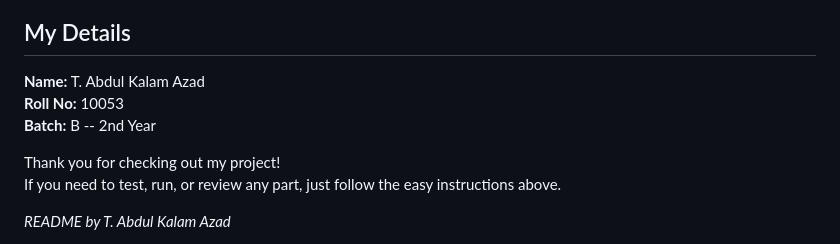
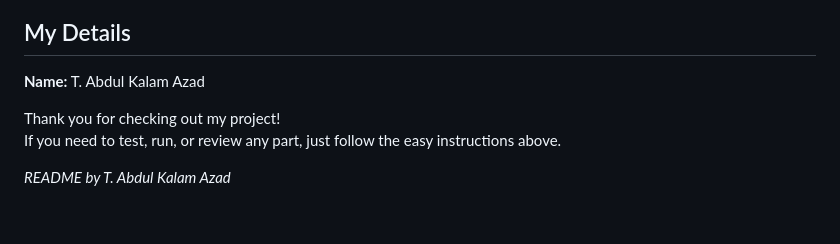
Before and after one commit to abdulkalamazad1001/multi-threaded-http-server, a Markdown page: README.md, the part around the change. GitHub-like rendering; blank space fills up the shorter version.

```diff
--- a/README.md
+++ b/README.md
@@ -129,9 +129,6 @@ MULTITHREADED_HTTP_SERVER
 ## My Details
 
 **Name:** T. Abdul Kalam Azad
-**Roll No:** 10053
-**Batch:** B -- 2nd Year
-
 
 Thank you for checking out my project!
 If you need to test, run, or review any part, just follow the easy instructions above.
```
